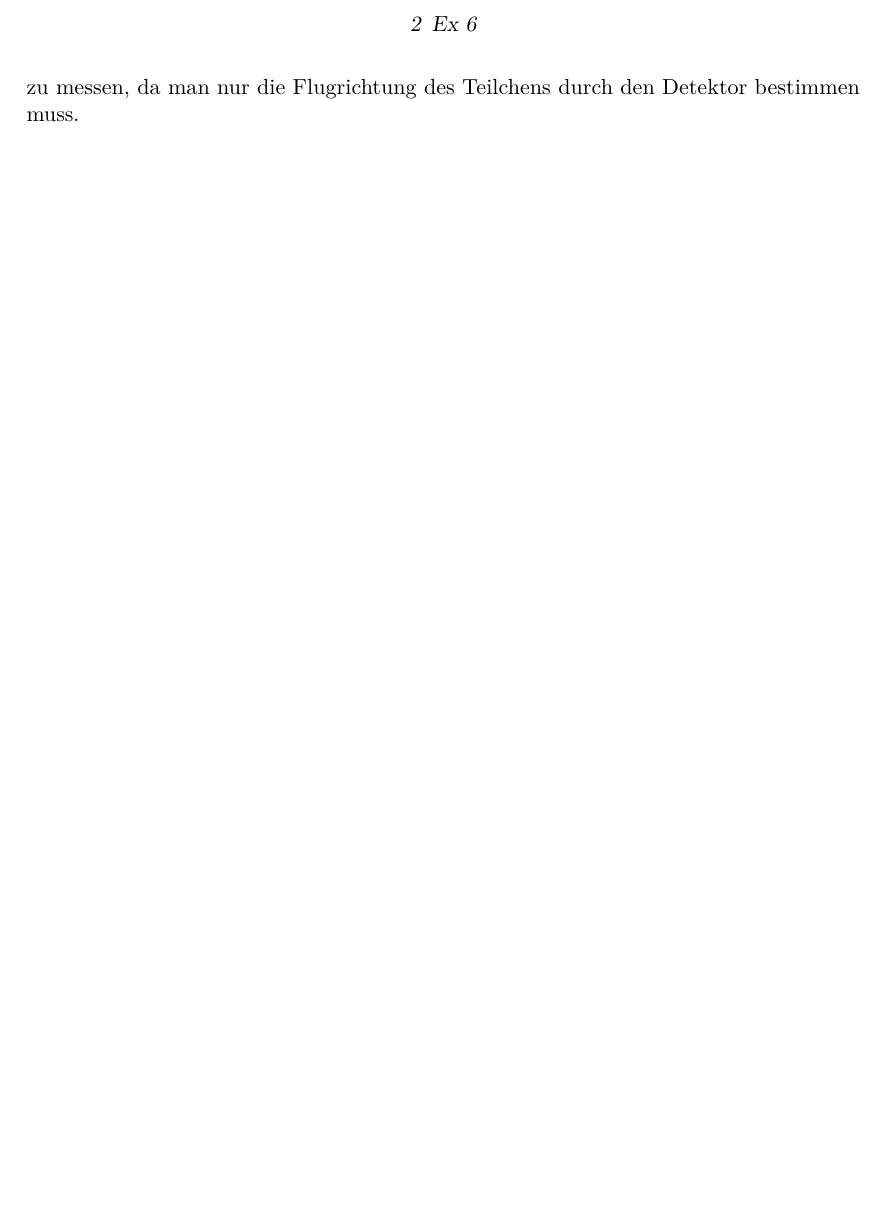
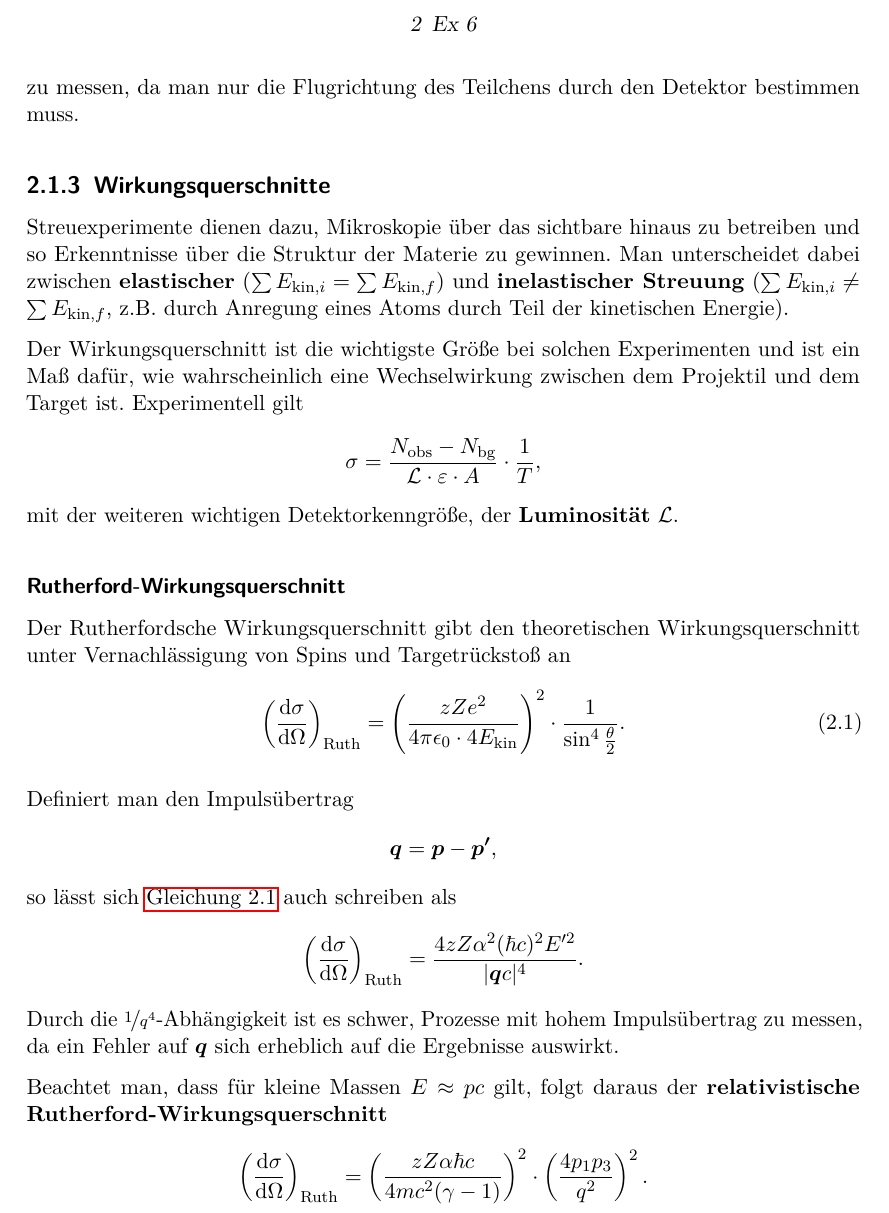
Before and after one commit to phigjm/oralexam_prep, a LaTeX document (Ex/Ex.tex, which reads Ex/chap/Ex6.tex): part of page 5 of 5, cut so that both start at the same text, the shorter picture padded with empty space. Compiled offline with pdfLaTeX.

Commit message:
Ex, common - began cross sections, introduced custom cmds.tex

```diff
--- a/Ex/chap/Ex6.tex
+++ b/Ex/chap/Ex6.tex
@@ -32,3 +32,35 @@ Für den Fall $E\gg m$ geht die Rapidität über in die sogen. \textbf{Pseudorap
 
 Der diferenzielle Wirkungsquerschnitt $\nicefrac{\text{d}\sigma}{\text{d}y}$ ist forminvariant unter Lorentzboosts entlang der Strahlachse.
 Das gleiche gilt in guter Näherung auch für $\nicefrac{\text{d}\sigma}{\text{d}\eta}$, allerdings ist $\eta$ einfacher zu messen, da man nur die Flugrichtung des Teilchens durch den Detektor bestimmen muss.
+
+\subsection{Wirkungsquerschnitte}
+Streuexperimente dienen dazu, Mikroskopie über das sichtbare hinaus zu betreiben und so Erkenntnisse über die Struktur der Materie zu gewinnen.
+Man unterscheidet dabei zwischen \textbf{elastischer} ($\sum E_{\text{kin,}i} = \sum E_{\text{kin,}f}$) und \textbf{inelastischer Streuung} ($\sum E_{\text{kin,}i} \neq \sum E_{\text{kin,}f}$, z.B. durch Anregung eines Atoms durch Teil der kinetischen Energie).
+
+Der Wirkungsquerschnitt ist die wichtigste Größe bei solchen Experimenten und ist ein Maß dafür, wie wahrscheinlich eine Wechselwirkung zwischen dem Projektil und dem Target ist.
+Experimentell gilt
+\begin{equation*}
+	\sigma = \frac{N_\text{obs}-N_\text{bg}}{\mathcal{L}\cdot\varepsilon\cdot A}\cdot\frac{1}{T},
+\end{equation*}
+mit der weiteren wichtigen Detektorkenngröße, der \textbf{Luminosität} $\mathcal{L}$.
+
+\subsubsection{Rutherford-Wirkungsquerschnitt}
+Der Rutherfordsche Wirkungsquerschnitt gibt den theoretischen Wirkungsquerschnitt unter Vernachlässigung von Spins und Targetrückstoß an
+\begin{equation}\label{eq:ruth_sigma}
+	\left(\diff[\sigma]{\Omega}\right)_\text{Ruth} = \left(\frac{zZe^2}{4\pi\epsilon_0\cdot 4E_\text{kin}}\right)^2\cdot\frac{1}{\sin^4\frac{\theta}{2}}.
+\end{equation}
+
+Definiert man den Impulsübertrag
+\begin{equation*}
+	\mvec{q} = \mvec{p}-\mvec{p'},
+\end{equation*}
+so lässt sich \autoref{eq:ruth_sigma} auch schreiben als
+\begin{equation*}
+	\left(\diff[\sigma]{\Omega}\right)_\text{Ruth} = \frac{4zZ\alpha^2(\hbar c)^2 E'^2}{|\mvec{q}c|^4}.
+\end{equation*}
+Durch die $\nicefrac{1}{q^4}$-Abhängigkeit ist es schwer, Prozesse mit hohem Impulsübertrag zu messen, da ein Fehler auf $\mvec{q}$ sich erheblich auf die Ergebnisse auswirkt.
+
+Beachtet man, dass für kleine Massen $E\approx pc$ gilt, folgt daraus der \textbf{relativistische Rutherford-Wirkungsquerschnitt}
+\begin{equation*}
+	\left(\diff[\sigma]{\Omega}\right)_\text{Ruth} = \left(\frac{zZ\alpha\hbar c}{4mc^2(\gamma-1)}\right)^2\cdot\left(\frac{4p_1p_3}{q^2}\right)^2.
+\end{equation*}
```
Also changed, not shown: Ex/Ex.tex (+1 -0 lines), Theo/Theo.tex (+1 -0 lines), cmds.tex (added, +7 -0 lines), Ex/Makefile, Theo/Makefile.
